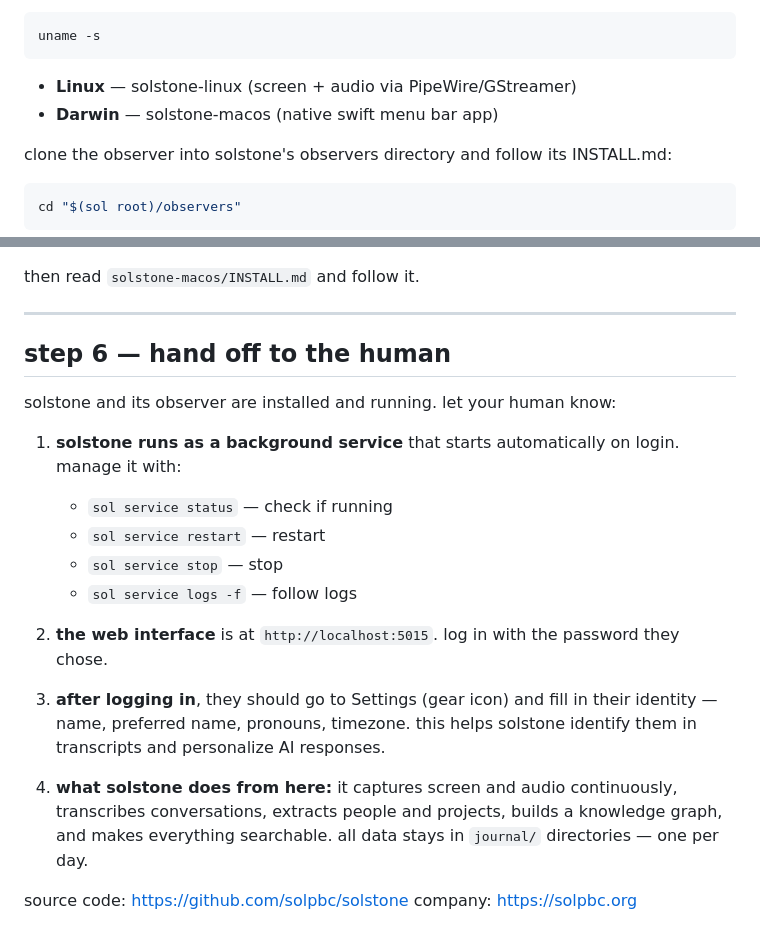
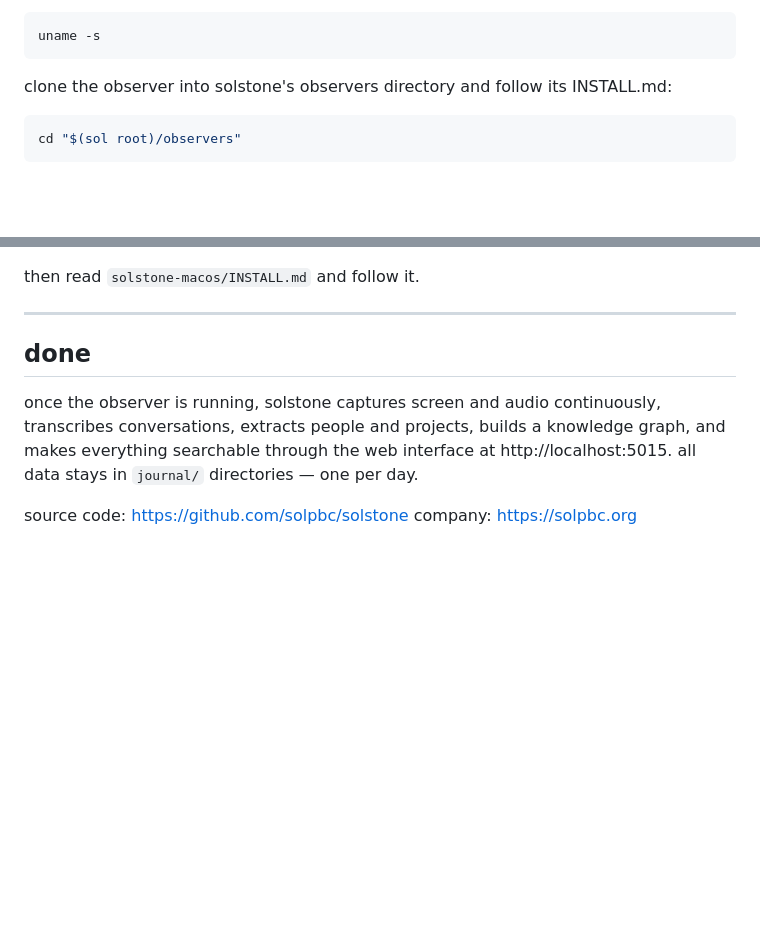
Before and after one commit to solpbc/solstone.app, a Markdown page: public/install.md, 2 parts joined by grey strips. Drawn GitHub-style; blank space fills up the shorter version.

````diff
--- a/public/install.md
+++ b/public/install.md
@@ -176,9 +106,6 @@ solstone doesn't capture anything on its own — it needs an observer for the pl
 ```bash
 uname -s
 ```
-
-- **Linux** — solstone-linux (screen + audio via PipeWire/GStreamer)
-- **Darwin** — solstone-macos (native swift menu bar app)
 
 clone the observer into solstone's observers directory and follow its INSTALL.md:
 
@@ -200,21 +127,9 @@ then read `solstone-macos/INSTALL.md` and follow it.
 
 ---
 
-## step 6 — hand off to the human
+## done
 
-solstone and its observer are installed and running. let your human know:
-
-1. **solstone runs as a background service** that starts automatically on login. manage it with:
-   - `sol service status` — check if running
-   - `sol service restart` — restart
-   - `sol service stop` — stop
-   - `sol service logs -f` — follow logs
-
-2. **the web interface** is at `http://localhost:5015`. log in with the password they chose.
-
-3. **after logging in**, they should go to Settings (gear icon) and fill in their identity — name, preferred name, pronouns, timezone. this helps solstone identify them in transcripts and personalize AI responses.
-
-4. **what solstone does from here:** it captures screen and audio continuously, transcribes conversations, extracts people and projects, builds a knowledge graph, and makes everything searchable. all data stays in `journal/` directories — one per day.
+once the observer is running, solstone captures screen and audio continuously, transcribes conversations, extracts people and projects, builds a knowledge graph, and makes everything searchable through the web interface at http://localhost:5015. all data stays in `journal/` directories — one per day.
 
 source code: https://github.com/solpbc/solstone
 company: https://solpbc.org
````
Also changed, not shown: other parts of public/install.md (+22 -92 lines).
